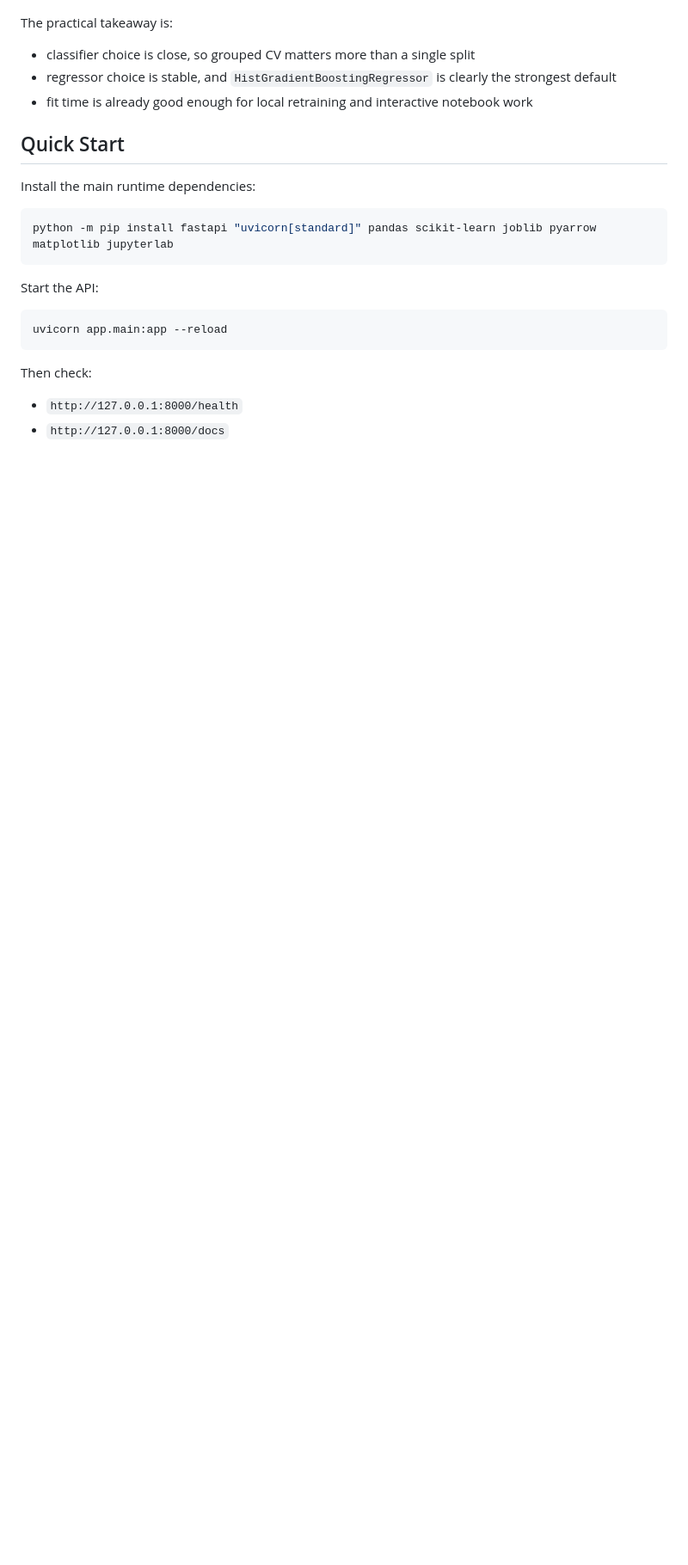
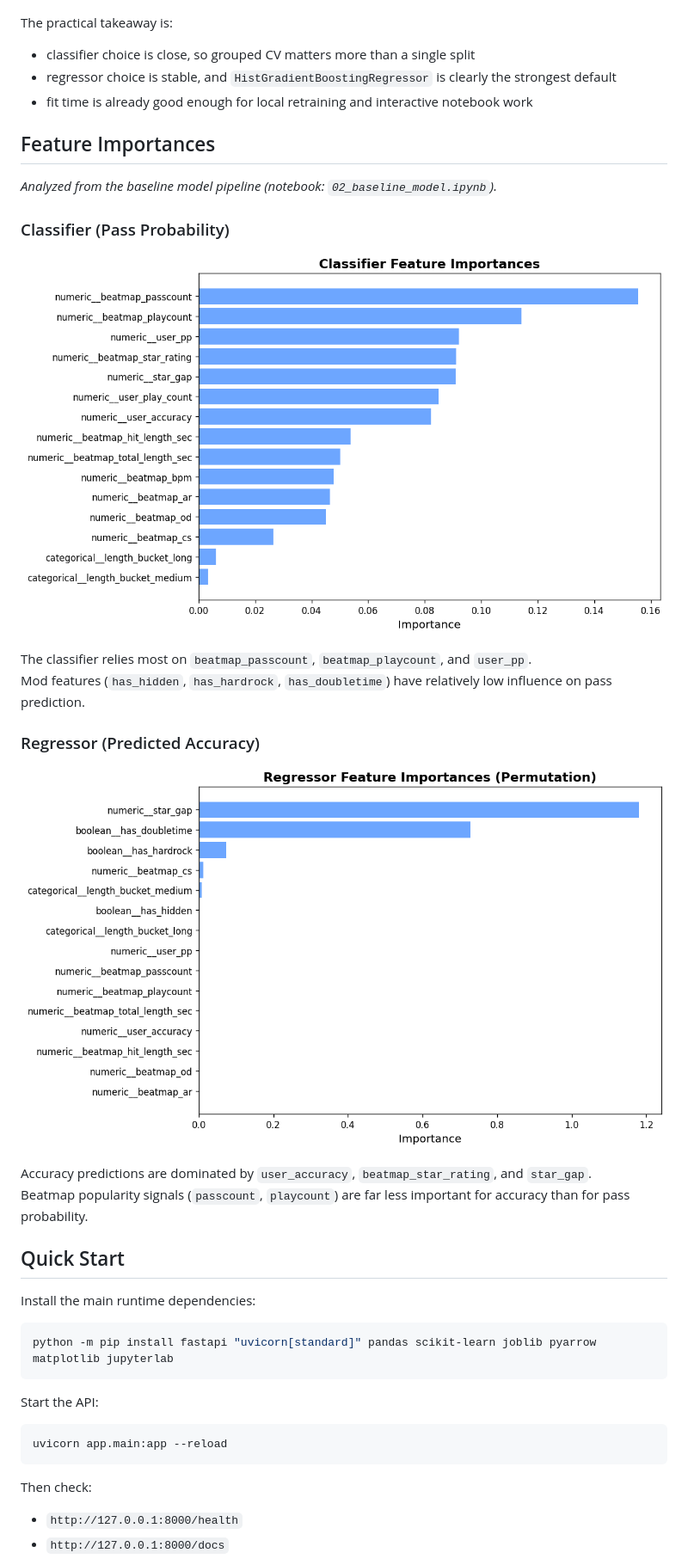
Before and after one commit to nayutalienx/osu-skill-predictor, a Markdown page: README.md, the part around the change. Shown: that part at 86% size. Rendered like a GitHub page; pictures changed too: docs/classifier_importances.png (added), docs/regressor_importances.png (added); blank space fills up the shorter version.

Commit message:
Add feature importance plots to README

```diff
--- a/README.md
+++ b/README.md
@@ -95,6 +95,24 @@ The practical takeaway is:
 - regressor choice is stable, and `HistGradientBoostingRegressor` is clearly the strongest default
 - fit time is already good enough for local retraining and interactive notebook work
 
+## Feature Importances
+
+_Analyzed from the baseline model pipeline (notebook: `02_baseline_model.ipynb`)._
+
+### Classifier (Pass Probability)
+
+![Classifier feature importances](docs/classifier_importances.png)
+
+The classifier relies most on `beatmap_passcount`, `beatmap_playcount`, and `user_pp`.
+Mod features (`has_hidden`, `has_hardrock`, `has_doubletime`) have relatively low influence on pass prediction.
+
+### Regressor (Predicted Accuracy)
+
+![Regressor feature importances](docs/regressor_importances.png)
+
+Accuracy predictions are dominated by `user_accuracy`, `beatmap_star_rating`, and `star_gap`.
+Beatmap popularity signals (`passcount`, `playcount`) are far less important for accuracy than for pass probability.
+
 ## Quick Start
 
 Install the main runtime dependencies:
```
